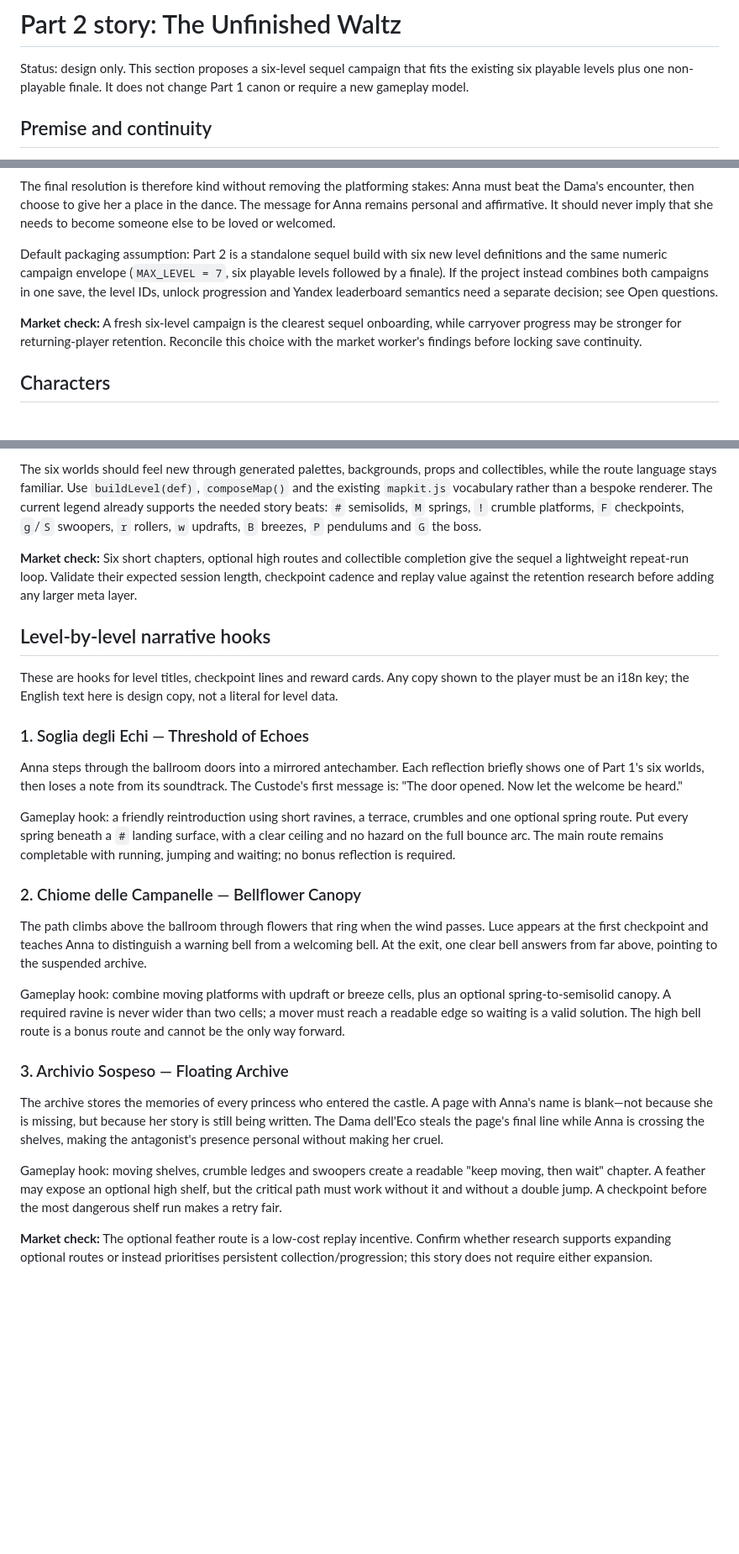
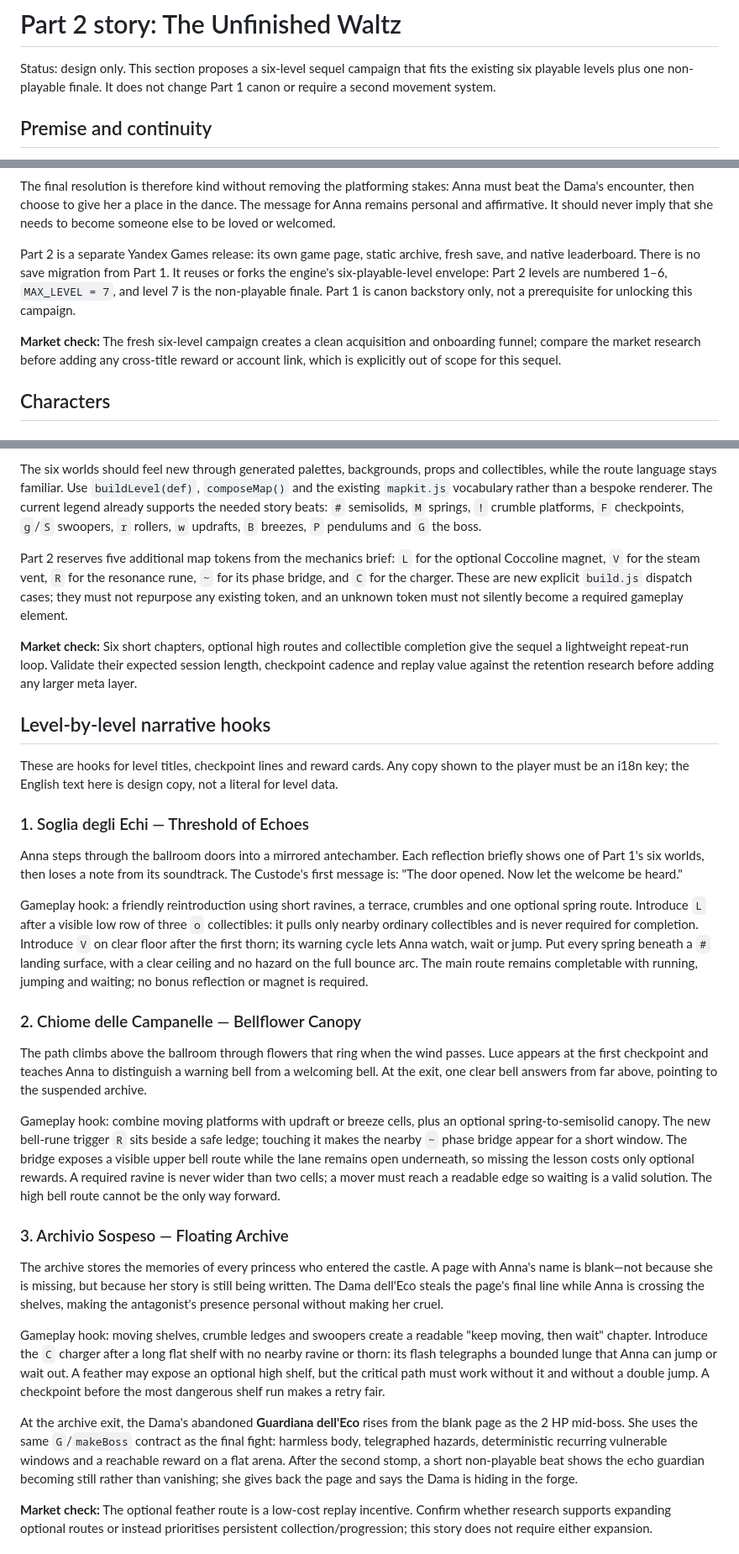
Before and after one commit to SamosGames/pixel-princess-platformer, a Markdown page: docs/part2/01-story.md, 3 parts joined by grey strips. Shown at 84% size. Rendered like a GitHub page; blank space fills up the shorter version.

Commit message:
docs: align story with locked canon

```diff
--- a/docs/part2/01-story.md
+++ b/docs/part2/01-story.md
@@ -2,7 +2,7 @@
 
 Status: design only. This section proposes a six-level sequel campaign that fits the
 existing six playable levels plus one non-playable finale. It does not change Part 1
-canon or require a new gameplay model.
+canon or require a second movement system.
 
 ## Premise and continuity
 
@@ -25,15 +25,15 @@ must beat the Dama's encounter, then choose to give her a place in the dance. Th
 message for Anna remains personal and affirmative. It should never imply that she
 needs to become someone else to be loved or welcomed.
 
-Default packaging assumption: Part 2 is a standalone sequel build with six new level
-definitions and the same numeric campaign envelope (`MAX_LEVEL = 7`, six playable
-levels followed by a finale). If the project instead combines both campaigns in one
-save, the level IDs, unlock progression and Yandex leaderboard semantics need a
-separate decision; see Open questions.
+Part 2 is a separate Yandex Games release: its own game page, static archive, fresh
+save, and native leaderboard. There is no save migration from Part 1. It reuses or
+forks the engine's six-playable-level envelope: Part 2 levels are numbered 1–6,
+`MAX_LEVEL = 7`, and level 7 is the non-playable finale. Part 1 is canon backstory
+only, not a prerequisite for unlocking this campaign.
 
-**Market check:** A fresh six-level campaign is the clearest sequel onboarding, while
-carryover progress may be stronger for returning-player retention. Reconcile this
-choice with the market worker's findings before locking save continuity.
+**Market check:** The fresh six-level campaign creates a clean acquisition and
+onboarding funnel; compare the market research before adding any cross-title reward
+or account link, which is explicitly out of scope for this sequel.
 
 ## Characters
 
@@ -90,6 +94,12 @@ The current legend already supports the needed story beats: `#` semisolids, `M`
 springs, `!` crumble platforms, `F` checkpoints, `g`/`S` swoopers, `r` rollers,
 `w` updrafts, `B` breezes, `P` pendulums and `G` the boss.
 
+Part 2 reserves five additional map tokens from the mechanics brief: `L` for the
+optional Coccoline magnet, `V` for the steam vent, `R` for the resonance rune, `~`
+for its phase bridge, and `C` for the charger. These are new explicit `build.js`
+dispatch cases; they must not repurpose any existing token, and an unknown token must
+not silently become a required gameplay element.
+
 **Market check:** Six short chapters, optional high routes and collectible completion
 give the sequel a lightweight repeat-run loop. Validate their expected session length,
 checkpoint cadence and replay value against the retention research before adding any
@@ -108,9 +118,12 @@ briefly shows one of Part 1's six worlds, then loses a note from its soundtrack.
 Custode's first message is: "The door opened. Now let the welcome be heard."
 
 Gameplay hook: a friendly reintroduction using short ravines, a terrace, crumbles and
-one optional spring route. Put every spring beneath a `#` landing surface, with a
-clear ceiling and no hazard on the full bounce arc. The main route remains completable
-with running, jumping and waiting; no bonus reflection is required.
+one optional spring route. Introduce `L` after a visible low row of three `o`
+collectibles: it pulls only nearby ordinary collectibles and is never required for
+completion. Introduce `V` on clear floor after the first thorn; its warning cycle lets
+Anna watch, wait or jump. Put every spring beneath a `#` landing surface, with a clear
+ceiling and no hazard on the full bounce arc. The main route remains completable with
+running, jumping and waiting; no bonus reflection or magnet is required.
 
 ### 2. Chiome delle Campanelle — Bellflower Canopy
 
@@ -120,9 +133,12 @@ from a welcoming bell. At the exit, one clear bell answers from far above, point
 the suspended archive.
 
 Gameplay hook: combine moving platforms with updraft or breeze cells, plus an optional
-spring-to-semisolid canopy. A required ravine is never wider than two cells; a mover
-must reach a readable edge so waiting is a valid solution. The high bell route is a
-bonus route and cannot be the only way forward.
+spring-to-semisolid canopy. The new bell-rune trigger `R` sits beside a safe ledge;
+touching it makes the nearby `~` phase bridge appear for a short window. The bridge
+exposes a visible upper bell route while the lane remains open underneath, so missing
+the lesson costs only optional rewards. A required ravine is never wider than two
+cells; a mover must reach a readable edge so waiting is a valid solution. The high
+bell route cannot be the only way forward.
 
 ### 3. Archivio Sospeso — Floating Archive
 
@@ -132,9 +148,18 @@ written. The Dama dell'Eco steals the page's final line while Anna is crossing t
 shelves, making the antagonist's presence personal without making her cruel.
 
 Gameplay hook: moving shelves, crumble ledges and swoopers create a readable
-"keep moving, then wait" chapter. A feather may expose an optional high shelf, but the
-critical path must work without it and without a double jump. A checkpoint before the
-most dangerous shelf run makes a retry fair.
+"keep moving, then wait" chapter. Introduce the `C` charger after a long flat shelf
+with no nearby ravine or thorn: its flash telegraphs a bounded lunge that Anna can jump
+or wait out. A feather may expose an optional high shelf, but the critical path must
+work without it and without a double jump. A checkpoint before the most dangerous shelf
+run makes a retry fair.
+
+At the archive exit, the Dama's abandoned **Guardiana dell'Eco** rises from the blank
+page as the 2 HP mid-boss. She uses the same `G`/`makeBoss` contract as the final fight:
+harmless body, telegraphed hazards, deterministic recurring vulnerable windows and a
+reachable reward on a flat arena. After the second stomp, a short non-playable beat
+shows the echo guardian becoming still rather than vanishing; she gives back the page
+and says the Dama is hiding in the forge.
 
 **Market check:** The optional feather route is a low-cost replay incentive. Confirm
 whether research supports expanding optional routes or instead prioritises persistent
```
Also changed, not shown: other parts of docs/part2/01-story.md (+39 -28 lines).
